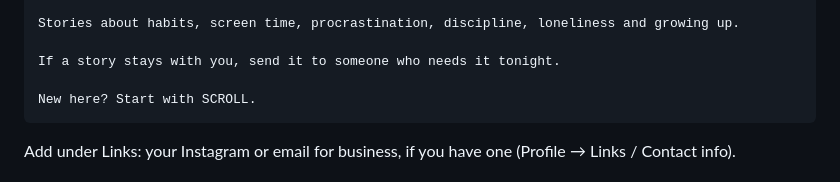
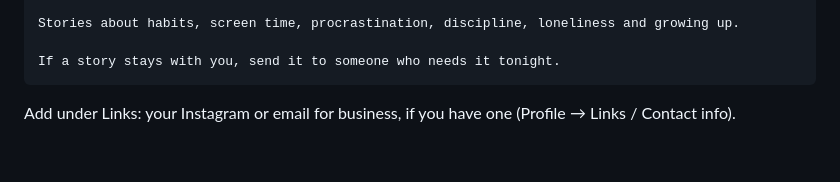
Before and after one commit to king1484/claude-workspace, a Markdown page: Scroll/marketing/CHANNEL.md, the part around the change. Drawn GitHub-style; blank space fills up the shorter version.

Commit message:
Keep the channel description general (no single-video mention)
Co-Authored-By: Claude Opus 5.5 <noreply@anthropic.com>
Claude-Session: https://claude.ai/code/session_01FMTj2kVxFJMLn8JW28PnSx

````diff
--- a/Scroll/marketing/CHANNEL.md
+++ b/Scroll/marketing/CHANNEL.md
@@ -78,8 +78,6 @@ No lectures and no narration. Just a story, a feeling, and something to think ab
 Stories about habits, screen time, procrastination, discipline, loneliness and growing up.
 
 If a story stays with you, send it to someone who needs it tonight.
-
-New here? Start with SCROLL.
 ```
 
 Add under Links: your Instagram or email for business, if you have one (Profile → Links / Contact info).
````
